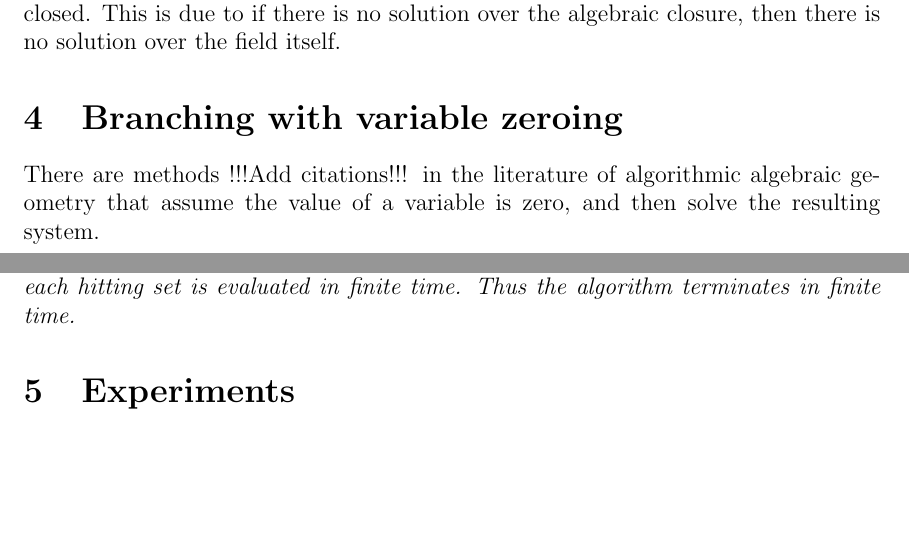
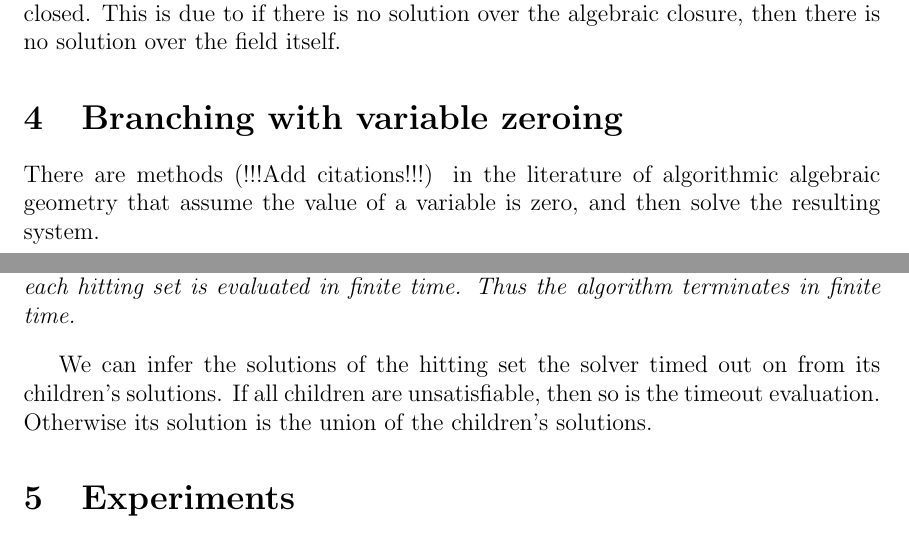
Before and after one commit to IlayMenahem/soothing, a LaTeX paper (paper/paper.tex, which reads paper/sections/variable_zeroing.tex): two parts of pages 6 and 10 of 13, joined at a grey line, cut so that both start at the same text, the shorter picture padded with empty space. Compiled offline with pdfLaTeX.

Commit message:
completed theortical analysis

```diff
--- a/paper/sections/variable_zeroing.tex
+++ b/paper/sections/variable_zeroing.tex
@@ -183,6 +183,6 @@ Now to show the run always terminates in finite time.
     Thus the algorithm terminates in finite time.
 \end{proof}
 
-% Inference of a timeout evaluation result from its children evaluations' results
-% if all its children are unsatisfiable, then the evaluation is unsatisfiable
-% otherwise the evaluation is a union of the satisfiable children evaluations' results
+We can infer the solutions of the hitting set the solver timed out on from its children's solutions.
+If all children are unsatisfiable, then so is the timeout evaluation.
+Otherwise its solution is the union of the children's solutions.
```
Also changed, not shown: paper/sections/variable_zeroing.tex (2 more changed lines).
